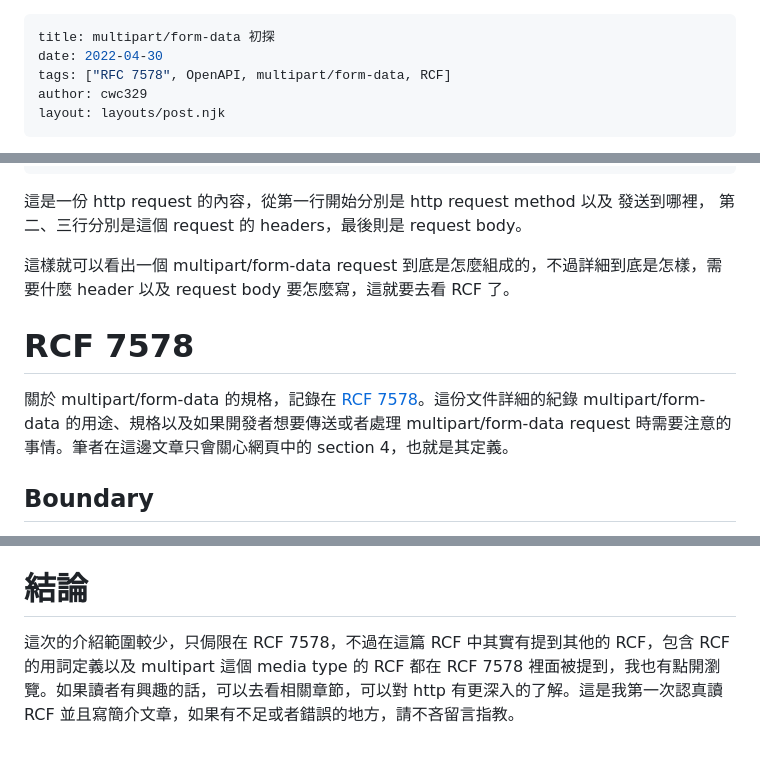
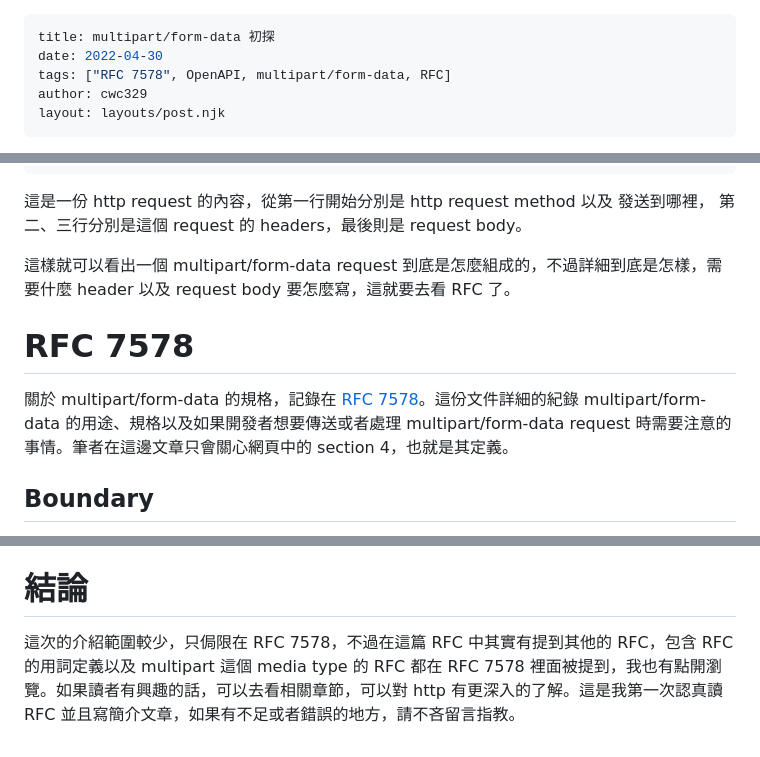
Before and after one commit to Lidemy/error-baker-blog, a Markdown page: posts/cwc329/multipart-form-data.md, 3 parts joined by grey strips. Rendered like a GitHub page.

Commit message:
fix: typo

```diff
--- a/posts/cwc329/multipart-form-data.md
+++ b/posts/cwc329/multipart-form-data.md
@@ -1,7 +1,7 @@
 ---
 title: multipart/form-data 初探
 date: 2022-04-30
-tags: ["RFC 7578", OpenAPI, multipart/form-data, RCF]
+tags: ["RFC 7578", OpenAPI, multipart/form-data, RFC]
 author: cwc329
 layout: layouts/post.njk
 ---
@@ -54,10 +54,10 @@ Content-Type: application/octet-stream
 這是一份 http request 的內容，從第一行開始分別是 http request method 以及 發送到哪裡，
 第二、三行分別是這個 request 的 headers，最後則是 request body。
 
-這樣就可以看出一個 multipart/form-data request 到底是怎麼組成的，不過詳細到底是怎樣，需要什麼 header 以及 request body 要怎麼寫，這就要去看 RCF 了。
+這樣就可以看出一個 multipart/form-data request 到底是怎麼組成的，不過詳細到底是怎樣，需要什麼 header 以及 request body 要怎麼寫，這就要去看 RFC 了。
 
-# RCF 7578
-關於 multipart/form-data 的規格，記錄在 [RCF 7578](https://datatracker.ietf.org/doc/html/rfc7578)。這份文件詳細的紀錄 multipart/form-data 的用途、規格以及如果開發者想要傳送或者處理 multipart/form-data request 時需要注意的事情。筆者在這邊文章只會關心網頁中的 section 4，也就是其定義。
+# RFC 7578
+關於 multipart/form-data 的規格，記錄在 [RFC 7578](https://datatracker.ietf.org/doc/html/rfc7578)。這份文件詳細的紀錄 multipart/form-data 的用途、規格以及如果開發者想要傳送或者處理 multipart/form-data request 時需要注意的事情。筆者在這邊文章只會關心網頁中的 section 4，也就是其定義。
 
 ## Boundary
 從上方的 http request 範例可以看到，Content-Type 除了表示這個 request 所傳送的 body 是 multipart/form-data 之外，還有一個參數 boundary，並且標明這個參數的值。而在 request body 裡面可以看到參數的值會跟著 `--` 一起出現，並且分隔 form 的不同部分。
@@ -80,4 +80,4 @@ Content-Type: application/octet-stream
 接著則是要根據 spec 做出符合規範的並且合理的 request body。body 的開頭、結尾以及每個 part 之間都要有一行用 `--` 與 boundary 組成的分隔行。每個 part 都要先定義這個 part 的 Content-Disposition，以及如果需要的話再定義這個 part 的 Content-Type 以及 Content-Transfer-Encoding，接著再把這個 part 要傳送的資料放入。
 
 # 結論
-這次的介紹範圍較少，只侷限在 RCF 7578，不過在這篇 RCF 中其實有提到其他的 RCF，包含 RCF 的用詞定義以及 multipart 這個 media type 的 RCF 都在 RCF 7578 裡面被提到，我也有點開瀏覽。如果讀者有興趣的話，可以去看相關章節，可以對 http 有更深入的了解。這是我第一次認真讀 RCF 並且寫簡介文章，如果有不足或者錯誤的地方，請不吝留言指教。
+這次的介紹範圍較少，只侷限在 RFC 7578，不過在這篇 RFC 中其實有提到其他的 RFC，包含 RFC 的用詞定義以及 multipart 這個 media type 的 RFC 都在 RFC 7578 裡面被提到，我也有點開瀏覽。如果讀者有興趣的話，可以去看相關章節，可以對 http 有更深入的了解。這是我第一次認真讀 RFC 並且寫簡介文章，如果有不足或者錯誤的地方，請不吝留言指教。
```
